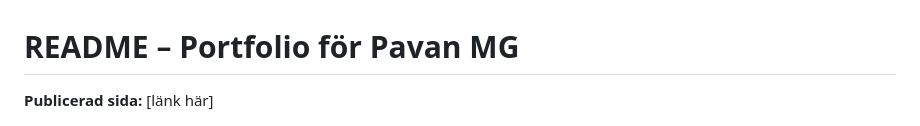
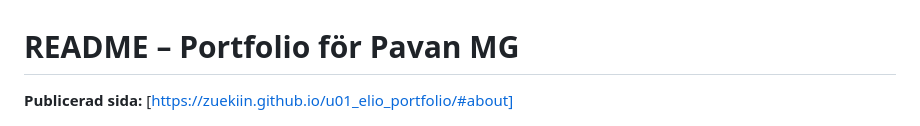
Before and after one commit to Zuekiin/u01_elio_portfolio, a Markdown page: README.md, the part around the change. Rendered like a GitHub page.

Commit message:
add deployed link

```diff
--- a/README.md
+++ b/README.md
@@ -1,6 +1,6 @@
 # README – Portfolio för Pavan MG
 
-**Publicerad sida:** [länk här]
+**Publicerad sida:** [https://zuekiin.github.io/u01_elio_portfolio/#about]
 
 ![Skärmdump av den färdiga sidan](./assets/img/screenshot-hero.png)
 
```
